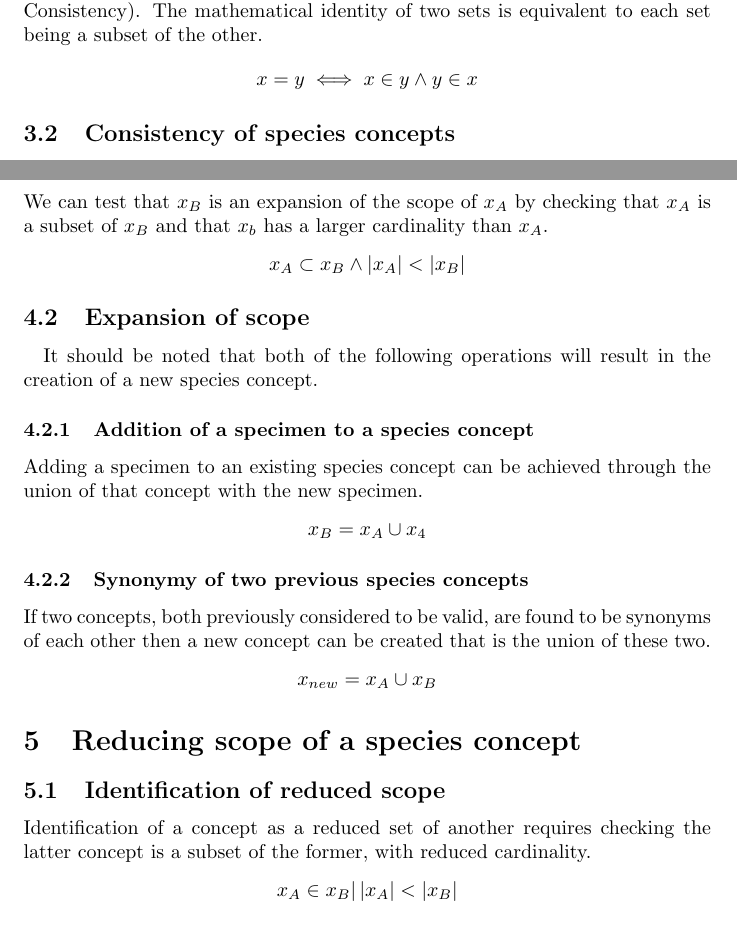
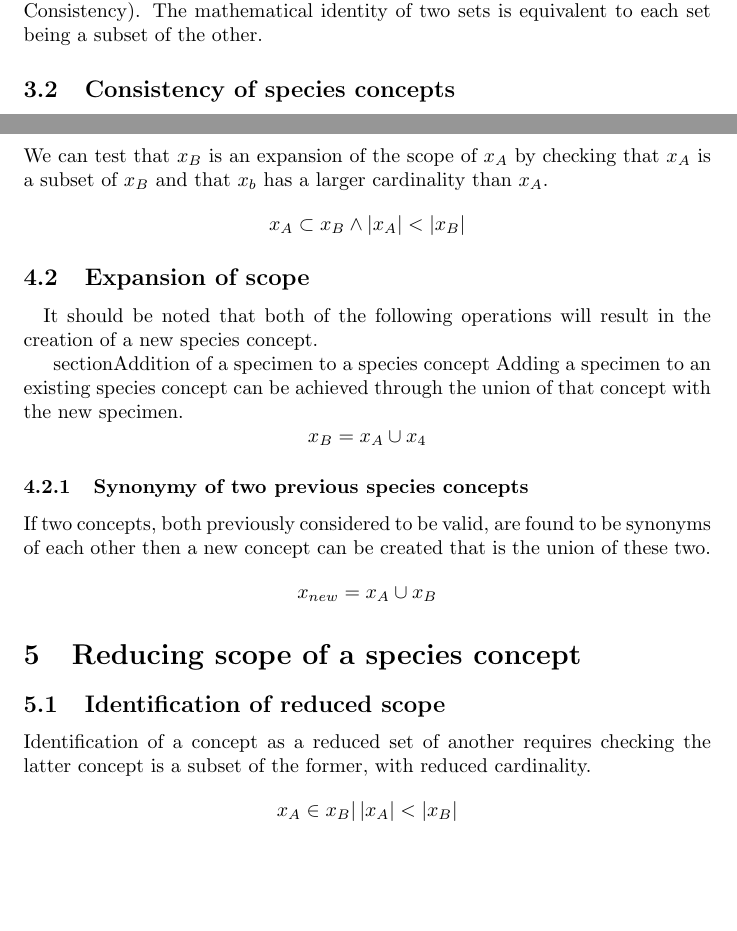
Before and after one commit to edwbaker/SpecimenSpeciesConcept, a LaTeX paper (main.tex): two parts of pages 4 and 5 of 7, joined at a grey line, cut so that both start at the same text, the shorter picture padded with empty space. Compiled offline with pdfLaTeX.

Commit message:
Update on Overleaf.

```diff
--- a/main.tex
+++ b/main.tex
@@ -70,7 +70,6 @@
    \section{Comparison of species concepts}
    \subsection{Identity of species concepts}
    The identity of species concepts in this scheme occurs when the concepts are sets containing the same specimens. Identity between concepts is potentially not the most useful way of determining if two or more sets are compatible (see Consistency). The mathematical identity of two sets is equivalent to each set being a subset of the other.
-   \[x = y \iff x \in y \land y \in x\]
 
    \subsection{Consistency of species concepts}
    Test to see if two, non-identical, species concepts are compatible.
@@ -92,7 +91,9 @@
    \subsection{Expansion of scope}
    \paragraph{}
    It should be noted that both of the following operations will result in the creation of a new species concept.
-   \subsubsection{Addition of a specimen to a species concept}
+
+
+   section{Addition of a specimen to a species concept}
    Adding a specimen to an existing species concept can be achieved through the union of that concept with the new specimen.
    \[x_B = x_A \cup x_4\]
 
```
